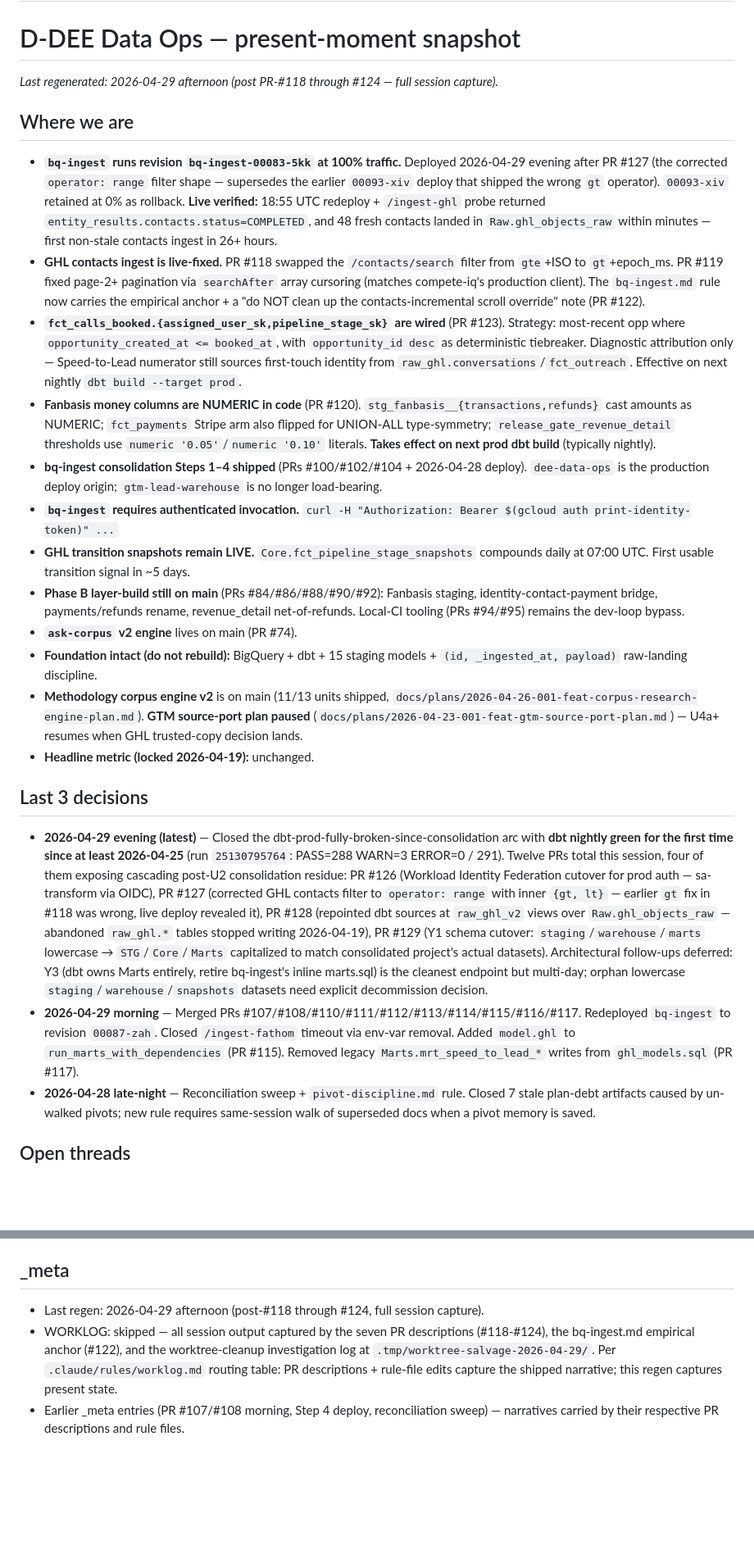
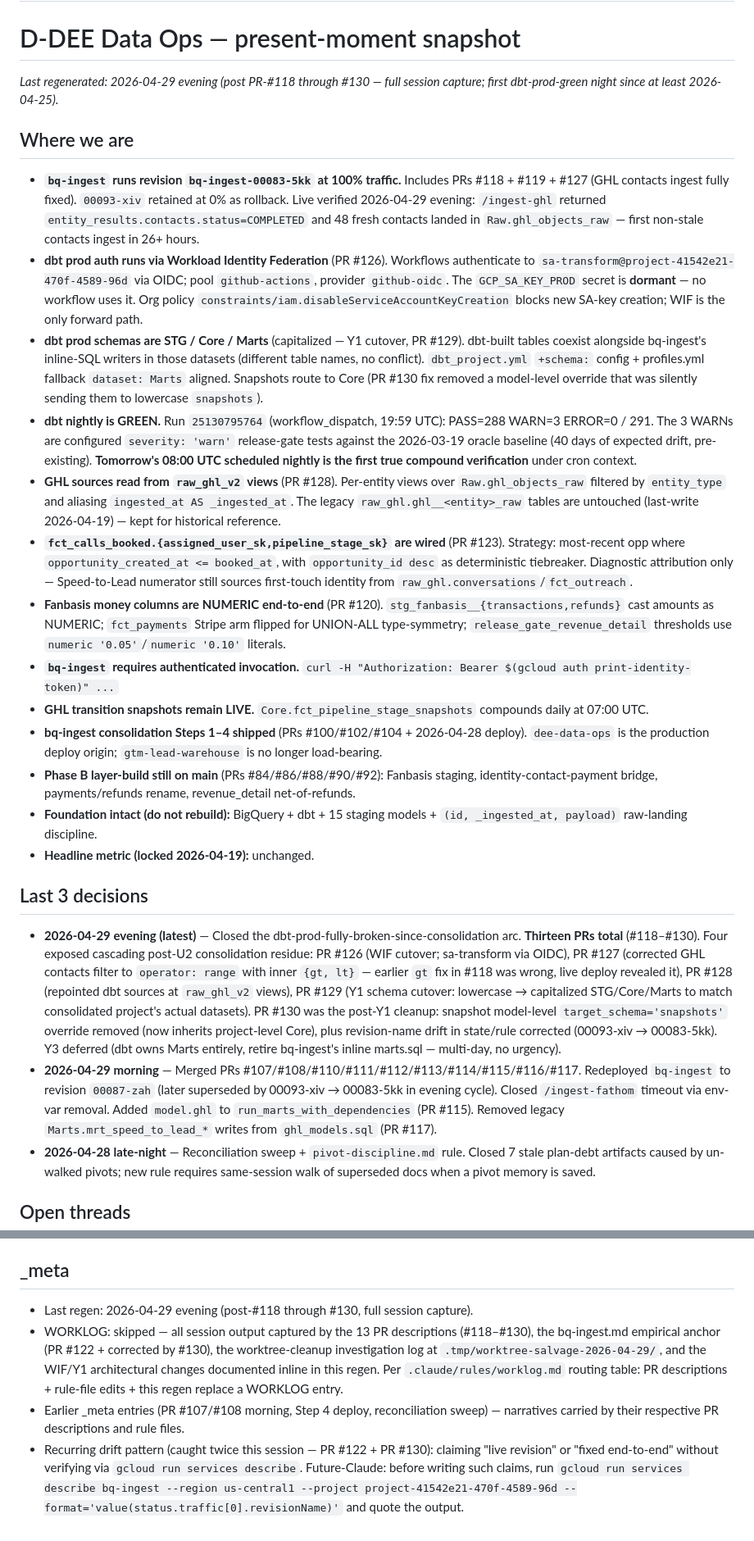
Before and after one commit to Davv5/dee-data-ops, a Markdown page: .claude/state/project-state.md, 2 parts joined by grey strips. Shown at 82% size. Rendered like a GitHub page; blank space fills up the shorter version.

```diff
--- a/.claude/state/project-state.md
+++ b/.claude/state/project-state.md
@@ -9,27 +9,28 @@ WORKLOG.md is the append-only audit log; grep it for history.
 
 # D-DEE Data Ops — present-moment snapshot
 
-_Last regenerated: 2026-04-29 afternoon (post PR-#118 through #124 — full session capture)._
+_Last regenerated: 2026-04-29 evening (post PR-#118 through #130 — full session capture; first dbt-prod-green night since at least 2026-04-25)._
 
 ## Where we are
 
-- **`bq-ingest` runs revision `bq-ingest-00083-5kk` at 100% traffic.** Deployed 2026-04-29 evening after PR #127 (the corrected `operator: range` filter shape — supersedes the earlier `00093-xiv` deploy that shipped the wrong `gt` operator). `00093-xiv` retained at 0% as rollback. **Live verified:** 18:55 UTC redeploy + `/ingest-ghl` probe returned `entity_results.contacts.status=COMPLETED`, and 48 fresh contacts landed in `Raw.ghl_objects_raw` within minutes — first non-stale contacts ingest in 26+ hours.
-- **GHL contacts ingest is live-fixed.** PR #118 swapped the `/contacts/search` filter from `gte`+ISO to `gt`+epoch_ms. PR #119 fixed page-2+ pagination via `searchAfter` array cursoring (matches compete-iq's production client). The `bq-ingest.md` rule now carries the empirical anchor + a "do NOT clean up the contacts-incremental scroll override" note (PR #122).
-- **`fct_calls_booked.{assigned_user_sk,pipeline_stage_sk}` are wired** (PR #123). Strategy: most-recent opp where `opportunity_created_at <= booked_at`, with `opportunity_id desc` as deterministic tiebreaker. Diagnostic attribution only — Speed-to-Lead numerator still sources first-touch identity from `raw_ghl.conversations`/`fct_outreach`. Effective on next nightly `dbt build --target prod`.
-- **Fanbasis money columns are NUMERIC in code** (PR #120). `stg_fanbasis__{transactions,refunds}` cast amounts as NUMERIC; `fct_payments` Stripe arm also flipped for UNION-ALL type-symmetry; `release_gate_revenue_detail` thresholds use `numeric '0.05'`/`numeric '0.10'` literals. **Takes effect on next prod dbt build** (typically nightly).
+- **`bq-ingest` runs revision `bq-ingest-00083-5kk` at 100% traffic.** Includes PRs #118 + #119 + #127 (GHL contacts ingest fully fixed). `00093-xiv` retained at 0% as rollback. Live verified 2026-04-29 evening: `/ingest-ghl` returned `entity_results.contacts.status=COMPLETED` and 48 fresh contacts landed in `Raw.ghl_objects_raw` — first non-stale contacts ingest in 26+ hours.
+- **dbt prod auth runs via Workload Identity Federation** (PR #126). Workflows authenticate to `sa-transform@project-41542e21-470f-4589-96d` via OIDC; pool `github-actions`, provider `github-oidc`. The `GCP_SA_KEY_PROD` secret is **dormant** — no workflow uses it. Org policy `constraints/iam.disableServiceAccountKeyCreation` blocks new SA-key creation; WIF is the only forward path.
+- **dbt prod schemas are STG / Core / Marts** (capitalized — Y1 cutover, PR #129). dbt-built tables coexist alongside bq-ingest's inline-SQL writers in those datasets (different table names, no conflict). `dbt_project.yml` `+schema:` config + profiles.yml fallback `dataset: Marts` aligned. Snapshots route to Core (PR #130 fix removed a model-level override that was silently sending them to lowercase `snapshots`).
+- **dbt nightly is GREEN.** Run `25130795764` (workflow_dispatch, 19:59 UTC): PASS=288 WARN=3 ERROR=0 / 291. The 3 WARNs are configured `severity: 'warn'` release-gate tests against the 2026-03-19 oracle baseline (40 days of expected drift, pre-existing). **Tomorrow's 08:00 UTC scheduled nightly is the first true compound verification** under cron context.
+- **GHL sources read from `raw_ghl_v2` views** (PR #128). Per-entity views over `Raw.ghl_objects_raw` filtered by `entity_type` and aliasing `ingested_at AS _ingested_at`. The legacy `raw_ghl.ghl__<entity>_raw` tables are untouched (last-write 2026-04-19) — kept for historical reference.
+- **`fct_calls_booked.{assigned_user_sk,pipeline_stage_sk}` are wired** (PR #123). Strategy: most-recent opp where `opportunity_created_at <= booked_at`, with `opportunity_id desc` as deterministic tiebreaker. Diagnostic attribution only — Speed-to-Lead numerator still sources first-touch identity from `raw_ghl.conversations`/`fct_outreach`.
+- **Fanbasis money columns are NUMERIC end-to-end** (PR #120). `stg_fanbasis__{transactions,refunds}` cast amounts as NUMERIC; `fct_payments` Stripe arm flipped for UNION-ALL type-symmetry; `release_gate_revenue_detail` thresholds use `numeric '0.05'`/`numeric '0.10'` literals.
+- **`bq-ingest` requires authenticated invocation.** `curl -H "Authorization: Bearer $(gcloud auth print-identity-token)" ...`
+- **GHL transition snapshots remain LIVE.** `Core.fct_pipeline_stage_snapshots` compounds daily at 07:00 UTC.
 - **bq-ingest consolidation Steps 1–4 shipped** (PRs #100/#102/#104 + 2026-04-28 deploy). `dee-data-ops` is the production deploy origin; `gtm-lead-warehouse` is no longer load-bearing.
-- **`bq-ingest` requires authenticated invocation.** `curl -H "Authorization: Bearer $(gcloud auth print-identity-token)" ...`
-- **GHL transition snapshots remain LIVE.** `Core.fct_pipeline_stage_snapshots` compounds daily at 07:00 UTC. First usable transition signal in ~5 days.
-- **Phase B layer-build still on main** (PRs #84/#86/#88/#90/#92): Fanbasis staging, identity-contact-payment bridge, payments/refunds rename, revenue_detail net-of-refunds. Local-CI tooling (PRs #94/#95) remains the dev-loop bypass.
-- **`ask-corpus` v2 engine** lives on main (PR #74).
+- **Phase B layer-build still on main** (PRs #84/#86/#88/#90/#92): Fanbasis staging, identity-contact-payment bridge, payments/refunds rename, revenue_detail net-of-refunds.
 - **Foundation intact (do not rebuild):** BigQuery + dbt + 15 staging models + `(id, _ingested_at, payload)` raw-landing discipline.
-- **Methodology corpus engine v2** is on main (11/13 units shipped, `docs/plans/2026-04-26-001-feat-corpus-research-engine-plan.md`). **GTM source-port plan paused** (`docs/plans/2026-04-23-001-feat-gtm-source-port-plan.md`) — U4a+ resumes when GHL trusted-copy decision lands.
 - **Headline metric (locked 2026-04-19):** unchanged.
 
 ## Last 3 decisions
 
-- **2026-04-29 evening (latest)** — Closed the dbt-prod-fully-broken-since-consolidation arc with **dbt nightly green for the first time since at least 2026-04-25** (run `25130795764`: PASS=288 WARN=3 ERROR=0 / 291). Twelve PRs total this session, four of them exposing cascading post-U2 consolidation residue: PR #126 (Workload Identity Federation cutover for prod auth — sa-transform via OIDC), PR #127 (corrected GHL contacts filter to `operator: range` with inner `{gt, lt}` — earlier `gt` fix in #118 was wrong, live deploy revealed it), PR #128 (repointed dbt sources at `raw_ghl_v2` views over `Raw.ghl_objects_raw` — abandoned `raw_ghl.*` tables stopped writing 2026-04-19), PR #129 (Y1 schema cutover: `staging`/`warehouse`/`marts` lowercase → `STG`/`Core`/`Marts` capitalized to match consolidated project's actual datasets). Architectural follow-ups deferred: Y3 (dbt owns Marts entirely, retire bq-ingest's inline marts.sql) is the cleanest endpoint but multi-day; orphan lowercase `staging`/`warehouse`/`snapshots` datasets need explicit decommission decision.
-- **2026-04-29 morning** — Merged PRs #107/#108/#110/#111/#112/#113/#114/#115/#116/#117. Redeployed `bq-ingest` to revision `00087-zah`. Closed `/ingest-fathom` timeout via env-var removal. Added `model.ghl` to `run_marts_with_dependencies` (PR #115). Removed legacy `Marts.mrt_speed_to_lead_*` writes from `ghl_models.sql` (PR #117).
+- **2026-04-29 evening (latest)** — Closed the dbt-prod-fully-broken-since-consolidation arc. **Thirteen PRs total** (#118–#130). Four exposed cascading post-U2 consolidation residue: PR #126 (WIF cutover; sa-transform via OIDC), PR #127 (corrected GHL contacts filter to `operator: range` with inner `{gt, lt}` — earlier `gt` fix in #118 was wrong, live deploy revealed it), PR #128 (repointed dbt sources at `raw_ghl_v2` views), PR #129 (Y1 schema cutover: lowercase → capitalized STG/Core/Marts to match consolidated project's actual datasets). PR #130 was the post-Y1 cleanup: snapshot model-level `target_schema='snapshots'` override removed (now inherits project-level Core), plus revision-name drift in state/rule corrected (00093-xiv → 00083-5kk). Y3 deferred (dbt owns Marts entirely, retire bq-ingest's inline marts.sql — multi-day, no urgency).
+- **2026-04-29 morning** — Merged PRs #107/#108/#110/#111/#112/#113/#114/#115/#116/#117. Redeployed `bq-ingest` to revision `00087-zah` (later superseded by 00093-xiv → 00083-5kk in evening cycle). Closed `/ingest-fathom` timeout via env-var removal. Added `model.ghl` to `run_marts_with_dependencies` (PR #115). Removed legacy `Marts.mrt_speed_to_lead_*` writes from `ghl_models.sql` (PR #117).
 - **2026-04-28 late-night** — Reconciliation sweep + `pivot-discipline.md` rule. Closed 7 stale plan-debt artifacts caused by un-walked pivots; new rule requires same-session walk of superseded docs when a pivot memory is saved.
 
 ## Open threads
@@ -85,6 +91,7 @@ _Last regenerated: 2026-04-29 afternoon (post PR-#118 through #124 — full sess
 
 ## _meta
 
-- Last regen: 2026-04-29 afternoon (post-#118 through #124, full session capture).
-- WORKLOG: skipped — all session output captured by the seven PR descriptions (#118-#124), the bq-ingest.md empirical anchor (#122), and the worktree-cleanup investigation log at `.tmp/worktree-salvage-2026-04-29/`. Per `.claude/rules/worklog.md` routing table: PR descriptions + rule-file edits capture the shipped narrative; this regen captures present state.
+- Last regen: 2026-04-29 evening (post-#118 through #130, full session capture).
+- WORKLOG: skipped — all session output captured by the 13 PR descriptions (#118–#130), the bq-ingest.md empirical anchor (PR #122 + corrected by #130), the worktree-cleanup investigation log at `.tmp/worktree-salvage-2026-04-29/`, and the WIF/Y1 architectural changes documented inline in this regen. Per `.claude/rules/worklog.md` routing table: PR descriptions + rule-file edits + this regen replace a WORKLOG entry.
 - Earlier _meta entries (PR #107/#108 morning, Step 4 deploy, reconciliation sweep) — narratives carried by their respective PR descriptions and rule files.
+- Recurring drift pattern (caught twice this session — PR #122 + PR #130): claiming "live revision" or "fixed end-to-end" without verifying via `gcloud run services describe`. Future-Claude: before writing such claims, run `gcloud run services describe bq-ingest --region us-central1 --project project-41542e21-470f-4589-96d --format='value(status.traffic[0].revisionName)'` and quote the output.
```
Also changed, not shown: other parts of .claude/state/project-state.md (+20 -15 lines).
